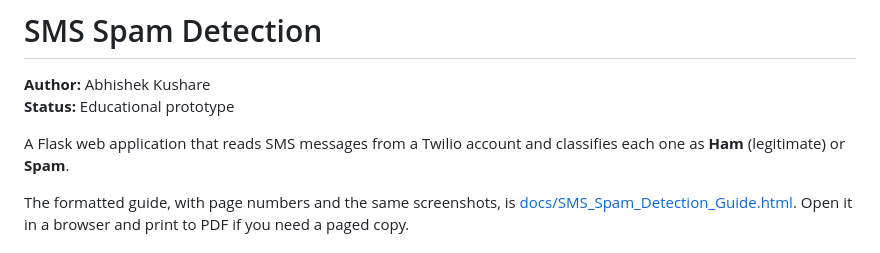
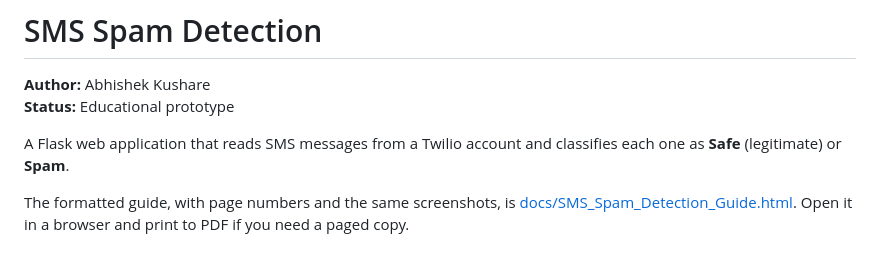
Before and after one commit to abhishekkushare/spam-detection, a Markdown page: README.md, the part around the change. Drawn GitHub-style.

```diff
--- a/README.md
+++ b/README.md
@@ -3,7 +3,7 @@
 **Author:** Abhishek Kushare
 **Status:** Educational prototype
 
-A Flask web application that reads SMS messages from a Twilio account and classifies each one as **Ham** (legitimate) or **Spam**.
+A Flask web application that reads SMS messages from a Twilio account and classifies each one as **Safe** (legitimate) or **Spam**.
 
 The formatted guide, with page numbers and the same screenshots, is [docs/SMS_Spam_Detection_Guide.html](docs/SMS_Spam_Detection_Guide.html). Open it in a browser and print to PDF if you need a paged copy.
 
```
